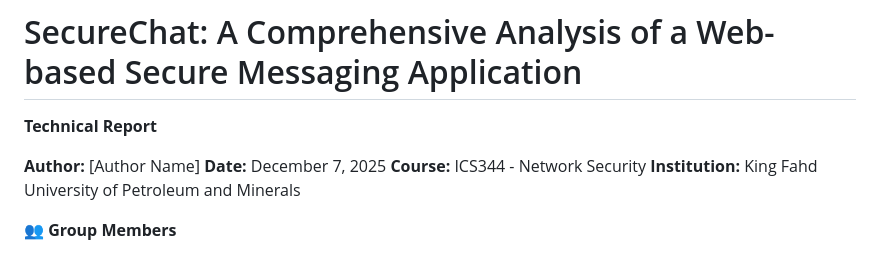
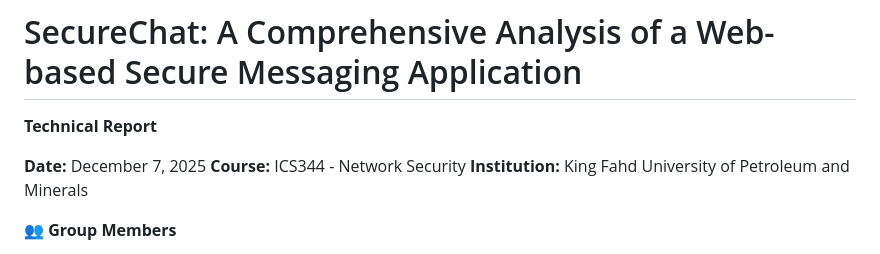
Before and after one commit to NBTON/ICS344_Project_v2, a Markdown page: SecureChat_Technical_Report.md, the part around the change. GitHub-like rendering.

Commit message:
Update SecureChat Technical Report with revised author information

```diff
--- a/SecureChat_Technical_Report.md
+++ b/SecureChat_Technical_Report.md
@@ -2,7 +2,6 @@
 
 **Technical Report**
 
-**Author:** [Author Name]
 **Date:** December 7, 2025
 **Course:** ICS344 - Network Security
 **Institution:** King Fahd University of Petroleum and Minerals
```
